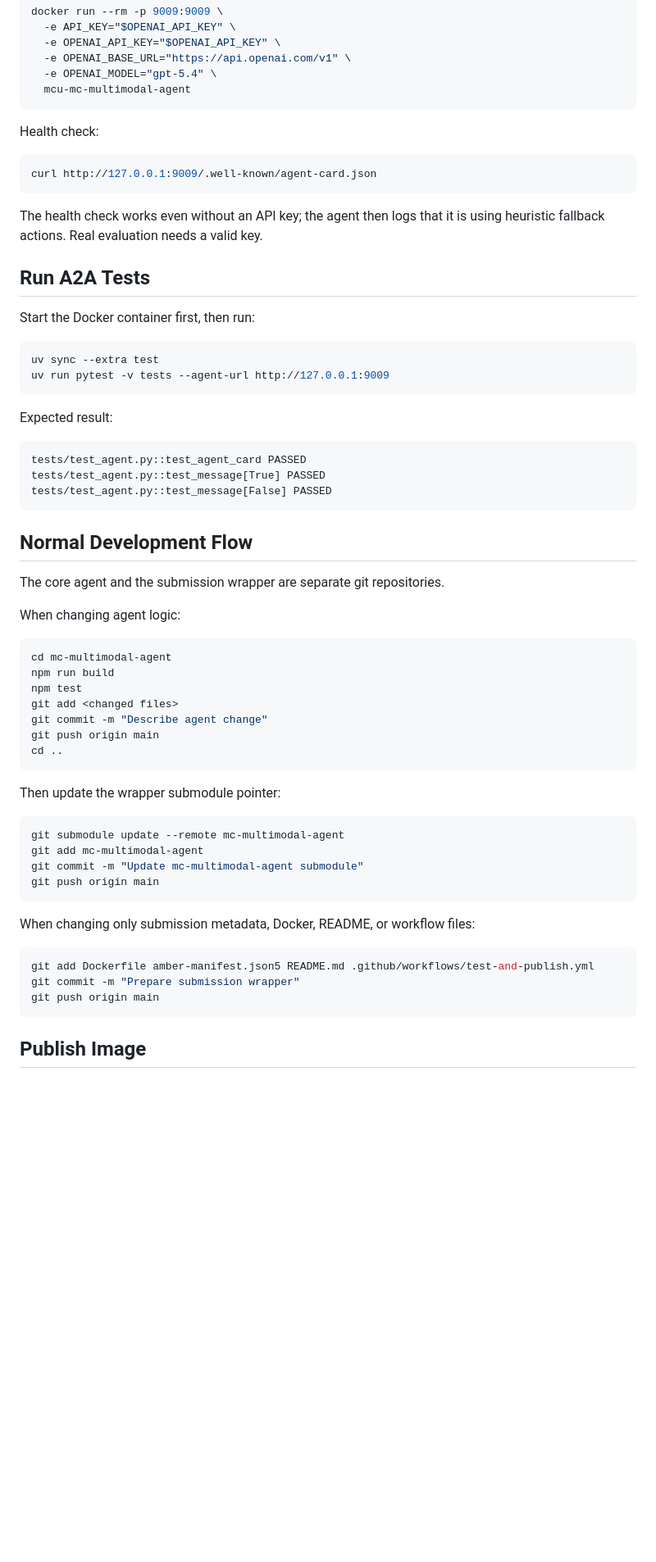
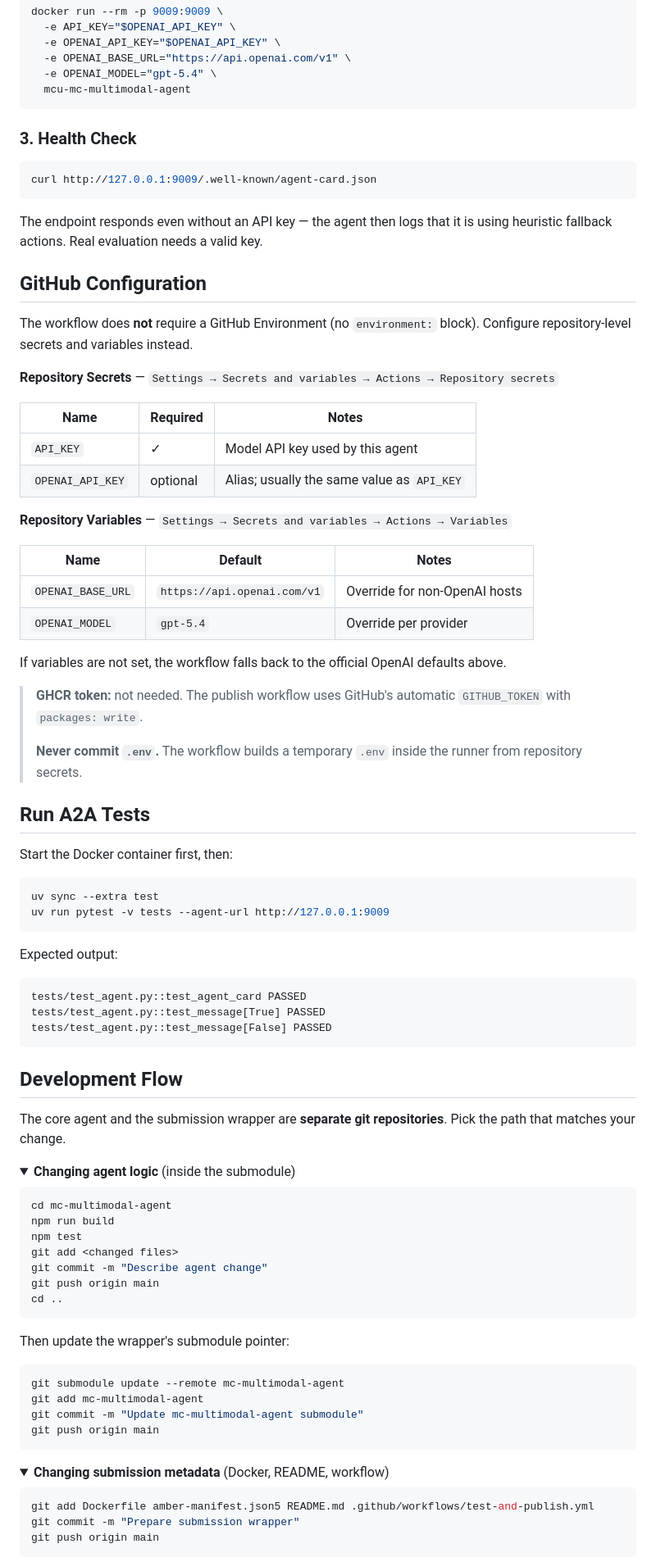
Before and after one commit to MadGAA-Lab/MCU-mc-multimodal-agent, a Markdown page: README.md, the part around one of its changes. Shown at 82% size. GitHub-like rendering; folded sections open; blank space fills up the shorter version.

Commit message:
Refactor README for clarity and structure; update project description and layout

````diff
--- a/README.md
+++ b/README.md
@@ -93,25 +64,48 @@ docker run --rm -p 9009:9009 \
   mcu-mc-multimodal-agent
 ```
 
-Health check:
+### 3. Health Check
 
 ```bash
 curl http://127.0.0.1:9009/.well-known/agent-card.json
 ```
 
-The health check works even without an API key; the agent then logs that it is
-using heuristic fallback actions. Real evaluation needs a valid key.
+The endpoint responds even without an API key — the agent then logs that it is using heuristic fallback actions. Real evaluation needs a valid key.
+
+## GitHub Configuration
+
+The workflow does **not** require a GitHub Environment (no `environment:` block). Configure repository-level secrets and variables instead.
+
+**Repository Secrets** — `Settings → Secrets and variables → Actions → Repository secrets`
+
+| Name             | Required | Notes                                              |
+|------------------|----------|----------------------------------------------------|
+| `API_KEY`        | ✓        | Model API key used by this agent                   |
+| `OPENAI_API_KEY` | optional | Alias; usually the same value as `API_KEY`         |
+
+**Repository Variables** — `Settings → Secrets and variables → Actions → Variables`
+
+| Name              | Default                          | Notes                          |
+|-------------------|----------------------------------|--------------------------------|
+| `OPENAI_BASE_URL` | `https://api.openai.com/v1`      | Override for non-OpenAI hosts  |
+| `OPENAI_MODEL`    | `gpt-5.4`                        | Override per provider          |
+
+If variables are not set, the workflow falls back to the official OpenAI defaults above.
+
+> **GHCR token:** not needed. The publish workflow uses GitHub's automatic `GITHUB_TOKEN` with `packages: write`.
+>
+> **Never commit `.env`.** The workflow builds a temporary `.env` inside the runner from repository secrets.
 
 ## Run A2A Tests
 
-Start the Docker container first, then run:
+Start the Docker container first, then:
 
 ```bash
 uv sync --extra test
 uv run pytest -v tests --agent-url http://127.0.0.1:9009
 ```
 
-Expected result:
+Expected output:
 
 ```text
 tests/test_agent.py::test_agent_card PASSED
@@ -119,11 +113,12 @@ tests/test_agent.py::test_message[True] PASSED
 tests/test_agent.py::test_message[False] PASSED
 ```
 
-## Normal Development Flow
+## Development Flow
 
-The core agent and the submission wrapper are separate git repositories.
+The core agent and the submission wrapper are **separate git repositories**. Pick the path that matches your change.
 
-When changing agent logic:
+<details>
+<summary><strong>Changing agent logic</strong> (inside the submodule)</summary>
 
 ```bash
 cd mc-multimodal-agent
@@ -135,7 +130,7 @@ git push origin main
 cd ..
 ```
 
-Then update the wrapper submodule pointer:
+Then update the wrapper's submodule pointer:
 
 ```bash
 git submodule update --remote mc-multimodal-agent
@@ -144,7 +139,10 @@ git commit -m "Update mc-multimodal-agent submodule"
 git push origin main
 ```
 
-When changing only submission metadata, Docker, README, or workflow files:
+</details>
+
+<details>
+<summary><strong>Changing submission metadata</strong> (Docker, README, workflow)</summary>
 
 ```bash
 git add Dockerfile amber-manifest.json5 README.md .github/workflows/test-and-publish.yml
@@ -152,5 +150,5 @@ git commit -m "Prepare submission wrapper"
 git push origin main
 ```
 
-## Publish Image
+</details>
 
````
Also changed, not shown: other parts of README.md (+80 -102 lines).
